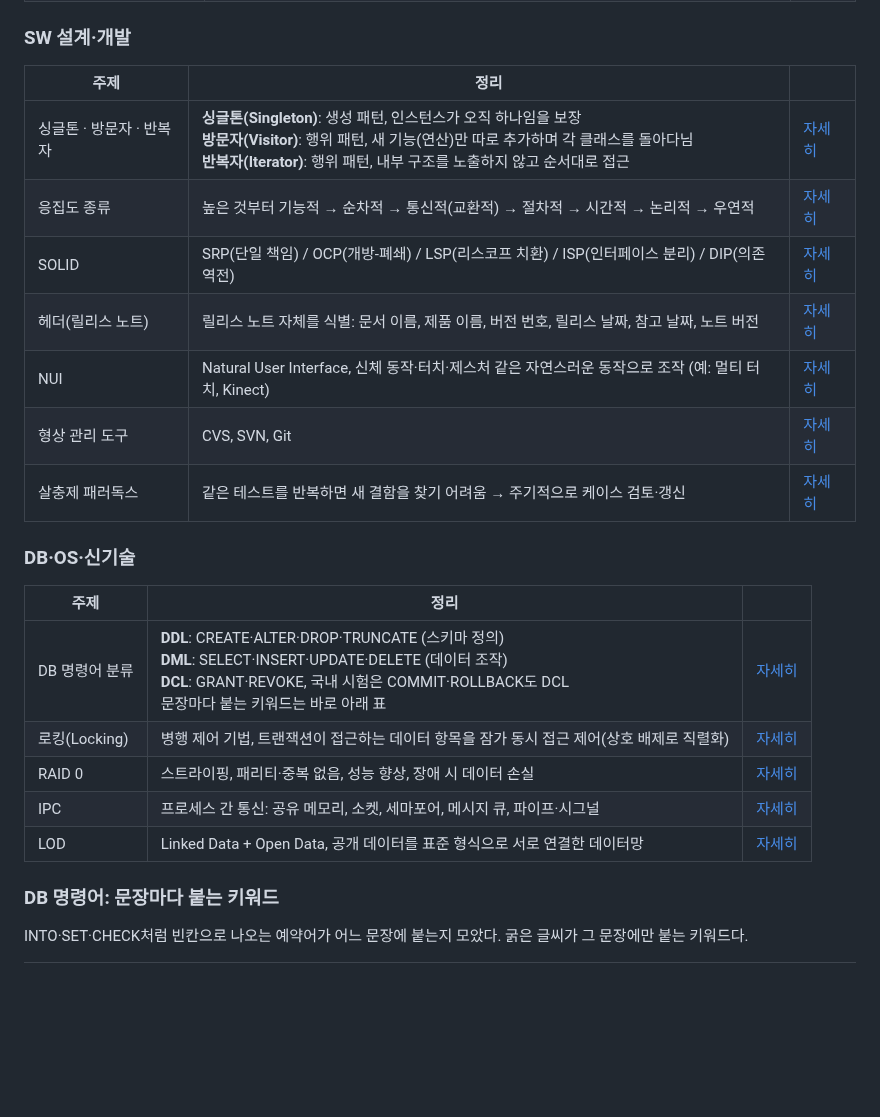
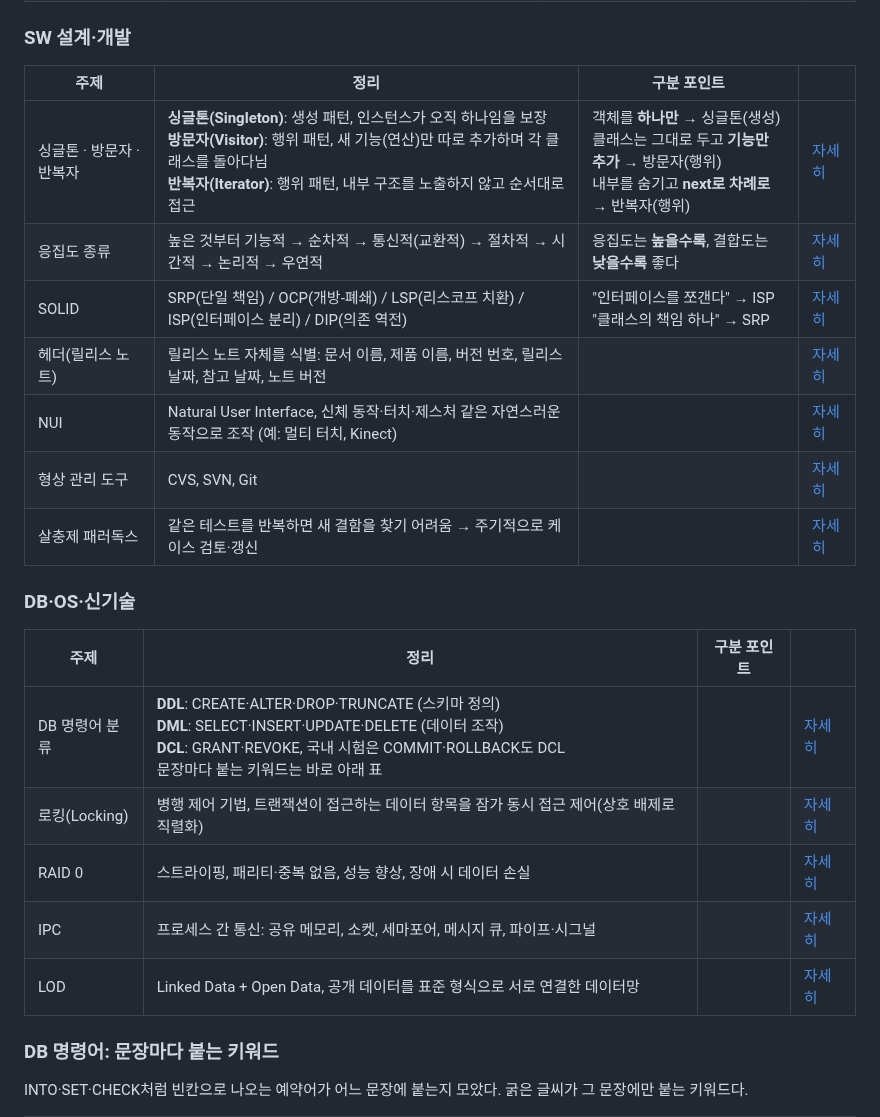
Before and after one commit to HUHGEON/jeongcheogi, a Markdown page: content/plan.md, the part around one of its changes. Drawn GitHub-style; blank space fills up the shorter version.

```diff
--- a/content/plan.md
+++ b/content/plan.md
@@ -117,25 +117,25 @@
 
 ### SW 설계·개발
 
-| 주제 | 정리 | |
-|---|---|---|
-| 싱글톤 · 방문자 · 반복자 | **싱글톤(Singleton)**: 생성 패턴, 인스턴스가 오직 하나임을 보장<br>**방문자(Visitor)**: 행위 패턴, 새 기능(연산)만 따로 추가하며 각 클래스를 돌아다님<br>**반복자(Iterator)**: 행위 패턴, 내부 구조를 노출하지 않고 순서대로 접근 | [자세히](@sw-design/디자인패턴총론) |
-| 응집도 종류 | 높은 것부터 기능적 → 순차적 → 통신적(교환적) → 절차적 → 시간적 → 논리적 → 우연적 | [자세히](@sw-design/모듈응집도) |
-| SOLID | SRP(단일 책임) / OCP(개방-폐쇄) / LSP(리스코프 치환) / ISP(인터페이스 분리) / DIP(의존 역전) | [자세히](@sw-design/객체지향SOLID) |
-| 헤더(릴리스 노트) | 릴리스 노트 자체를 식별: 문서 이름, 제품 이름, 버전 번호, 릴리스 날짜, 참고 날짜, 노트 버전 | [자세히](@sw-design/릴리스노트) |
-| NUI | Natural User Interface, 신체 동작·터치·제스처 같은 자연스러운 동작으로 조작 (예: 멀티 터치, Kinect) | [자세히](@sw-design/UI종류) |
-| 형상 관리 도구 | CVS, SVN, Git | [자세히](@sw-dev/형상관리) |
-| 살충제 패러독스 | 같은 테스트를 반복하면 새 결함을 찾기 어려움 → 주기적으로 케이스 검토·갱신 | [자세히](@sw-dev/테스트7원칙) |
+| 주제 | 정리 | 구분 포인트 | |
+|---|---|---|---|
+| 싱글톤 · 방문자 · 반복자 | **싱글톤(Singleton)**: 생성 패턴, 인스턴스가 오직 하나임을 보장<br>**방문자(Visitor)**: 행위 패턴, 새 기능(연산)만 따로 추가하며 각 클래스를 돌아다님<br>**반복자(Iterator)**: 행위 패턴, 내부 구조를 노출하지 않고 순서대로 접근 | 객체를 **하나만** → 싱글톤(생성)<br>클래스는 그대로 두고 **기능만 추가** → 방문자(행위)<br>내부를 숨기고 **next로 차례로** → 반복자(행위) | [자세히](@sw-design/디자인패턴총론) |
+| 응집도 종류 | 높은 것부터 기능적 → 순차적 → 통신적(교환적) → 절차적 → 시간적 → 논리적 → 우연적 | 응집도는 **높을수록**, 결합도는 **낮을수록** 좋다 | [자세히](@sw-design/모듈응집도) |
+| SOLID | SRP(단일 책임) / OCP(개방-폐쇄) / LSP(리스코프 치환) / ISP(인터페이스 분리) / DIP(의존 역전) | "인터페이스를 쪼갠다" → ISP<br>"클래스의 책임 하나" → SRP | [자세히](@sw-design/객체지향SOLID) |
+| 헤더(릴리스 노트) | 릴리스 노트 자체를 식별: 문서 이름, 제품 이름, 버전 번호, 릴리스 날짜, 참고 날짜, 노트 버전 |  | [자세히](@sw-design/릴리스노트) |
+| NUI | Natural User Interface, 신체 동작·터치·제스처 같은 자연스러운 동작으로 조작 (예: 멀티 터치, Kinect) |  | [자세히](@sw-design/UI종류) |
+| 형상 관리 도구 | CVS, SVN, Git |  | [자세히](@sw-dev/형상관리) |
+| 살충제 패러독스 | 같은 테스트를 반복하면 새 결함을 찾기 어려움 → 주기적으로 케이스 검토·갱신 |  | [자세히](@sw-dev/테스트7원칙) |
 
 ### DB·OS·신기술
 
-| 주제 | 정리 | |
-|---|---|---|
-| DB 명령어 분류 | **DDL**: CREATE·ALTER·DROP·TRUNCATE (스키마 정의)<br>**DML**: SELECT·INSERT·UPDATE·DELETE (데이터 조작)<br>**DCL**: GRANT·REVOKE, 국내 시험은 COMMIT·ROLLBACK도 DCL<br>문장마다 붙는 키워드는 바로 아래 표 | [자세히](@sql/SQL분류) |
-| 로킹(Locking) | 병행 제어 기법, 트랜잭션이 접근하는 데이터 항목을 잠가 동시 접근 제어(상호 배제로 직렬화) | [자세히](@db/트랜잭션) |
-| RAID 0 | 스트라이핑, 패리티·중복 없음, 성능 향상, 장애 시 데이터 손실 | [자세히](@db/스토리지) |
-| IPC | 프로세스 간 통신: 공유 메모리, 소켓, 세마포어, 메시지 큐, 파이프·시그널 | [자세히](@os/프로세스상태) |
-| LOD | Linked Data + Open Data, 공개 데이터를 표준 형식으로 서로 연결한 데이터망 | [자세히](@newtech/DB) |
+| 주제 | 정리 | 구분 포인트 | |
+|---|---|---|---|
+| DB 명령어 분류 | **DDL**: CREATE·ALTER·DROP·TRUNCATE (스키마 정의)<br>**DML**: SELECT·INSERT·UPDATE·DELETE (데이터 조작)<br>**DCL**: GRANT·REVOKE, 국내 시험은 COMMIT·ROLLBACK도 DCL<br>문장마다 붙는 키워드는 바로 아래 표 |  | [자세히](@sql/SQL분류) |
+| 로킹(Locking) | 병행 제어 기법, 트랜잭션이 접근하는 데이터 항목을 잠가 동시 접근 제어(상호 배제로 직렬화) |  | [자세히](@db/트랜잭션) |
+| RAID 0 | 스트라이핑, 패리티·중복 없음, 성능 향상, 장애 시 데이터 손실 |  | [자세히](@db/스토리지) |
+| IPC | 프로세스 간 통신: 공유 메모리, 소켓, 세마포어, 메시지 큐, 파이프·시그널 |  | [자세히](@os/프로세스상태) |
+| LOD | Linked Data + Open Data, 공개 데이터를 표준 형식으로 서로 연결한 데이터망 |  | [자세히](@newtech/DB) |
 
 ### DB 명령어: 문장마다 붙는 키워드
 
```
Also changed, not shown: other parts of content/plan.md (+35 -35 lines).
